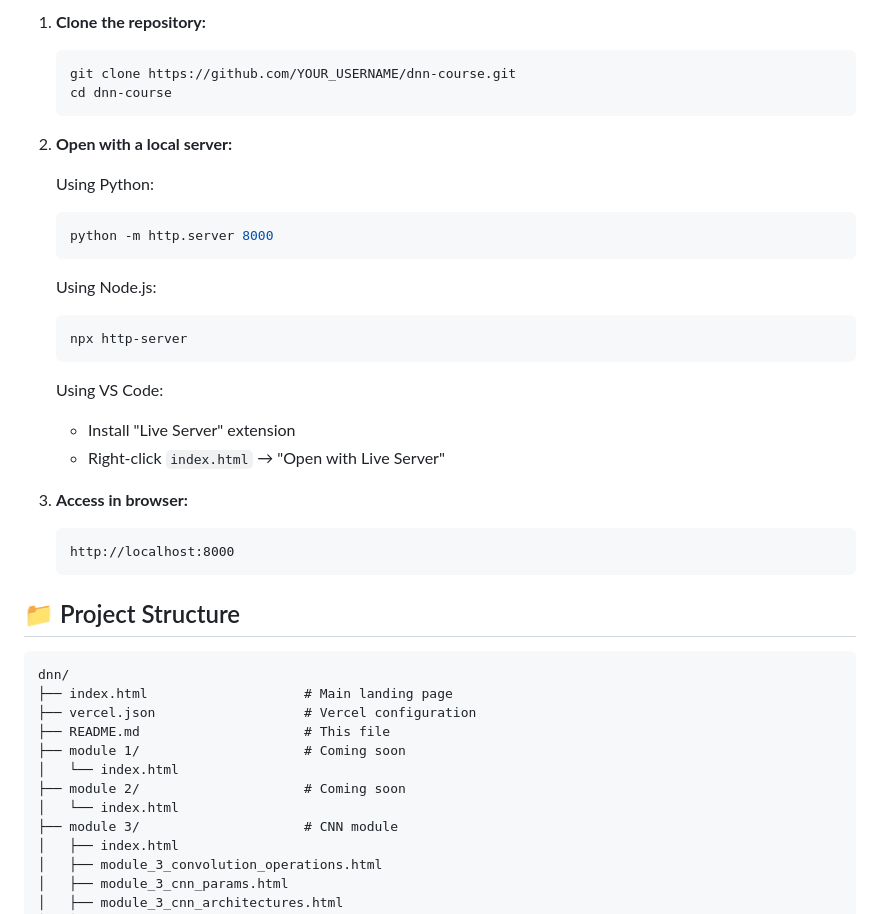
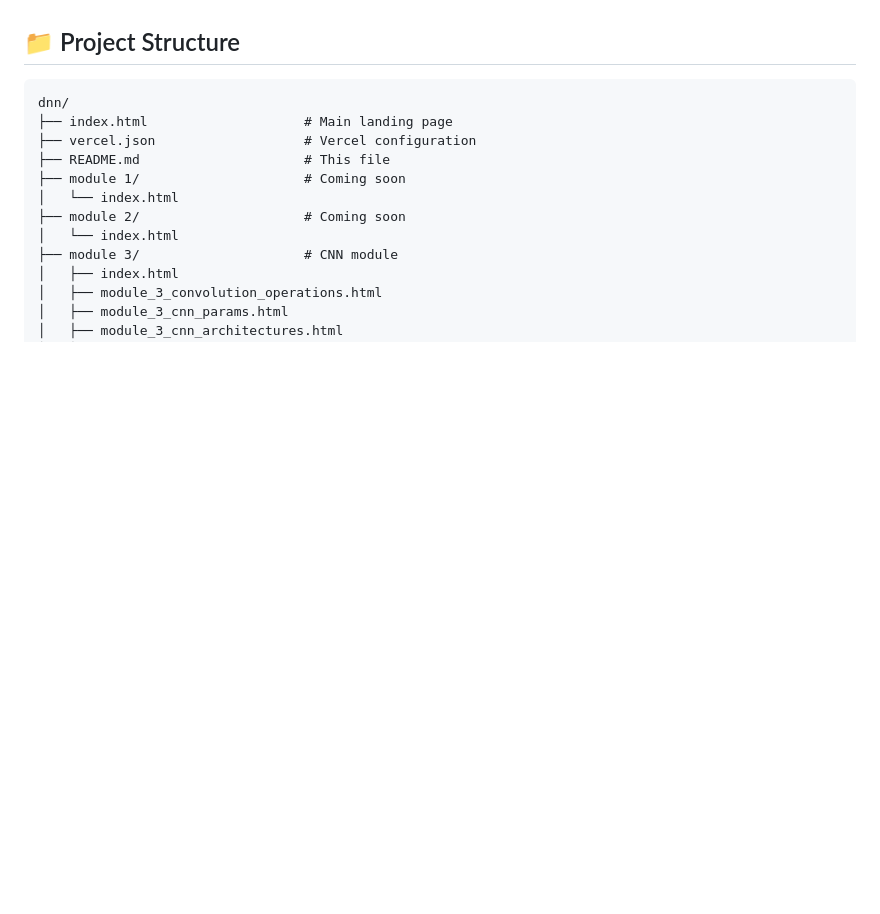
Before and after one commit to nihalgupta84/DNN-Course, a Markdown page: README.md, the part around one of its changes. Drawn GitHub-style; blank space fills up the shorter version.

````diff
--- a/README.md
+++ b/README.md
@@ -150,30 +81,3 @@ To run the project locally:
-1. **Clone the repository:**
-   ```bash
-   git clone https://github.com/YOUR_USERNAME/dnn-course.git
-   cd dnn-course
-   ```
-
-2. **Open with a local server:**
-
-   Using Python:
-   ```bash
-   python -m http.server 8000
-   ```
-
-   Using Node.js:
-   ```bash
-   npx http-server
-   ```
-
-   Using VS Code:
-   - Install "Live Server" extension
-   - Right-click `index.html` → "Open with Live Server"
-
-3. **Access in browser:**
-   ```
-   http://localhost:8000
-   ```
-
 ## 📁 Project Structure
 
 ```
````
Also changed, not shown: other parts of README.md (+3 -109 lines).
